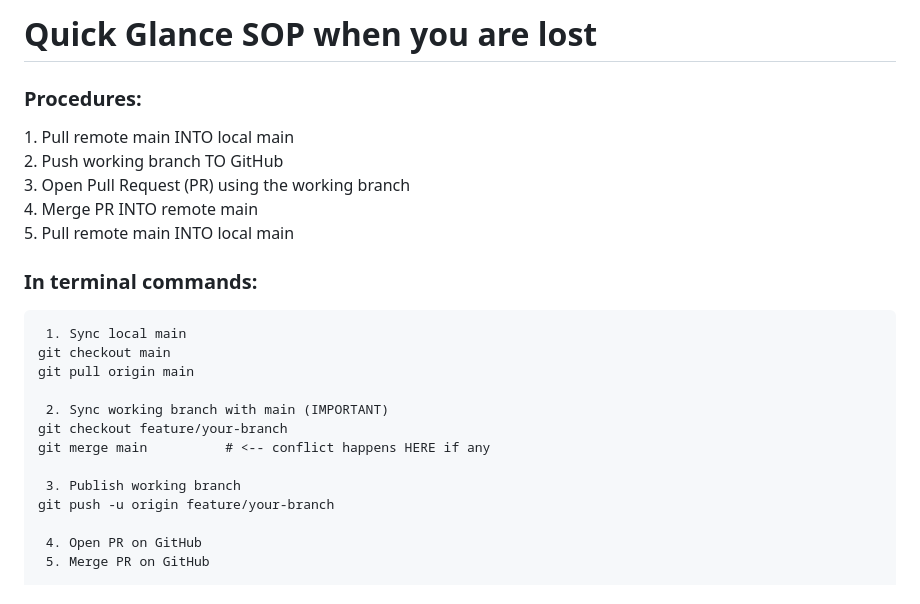
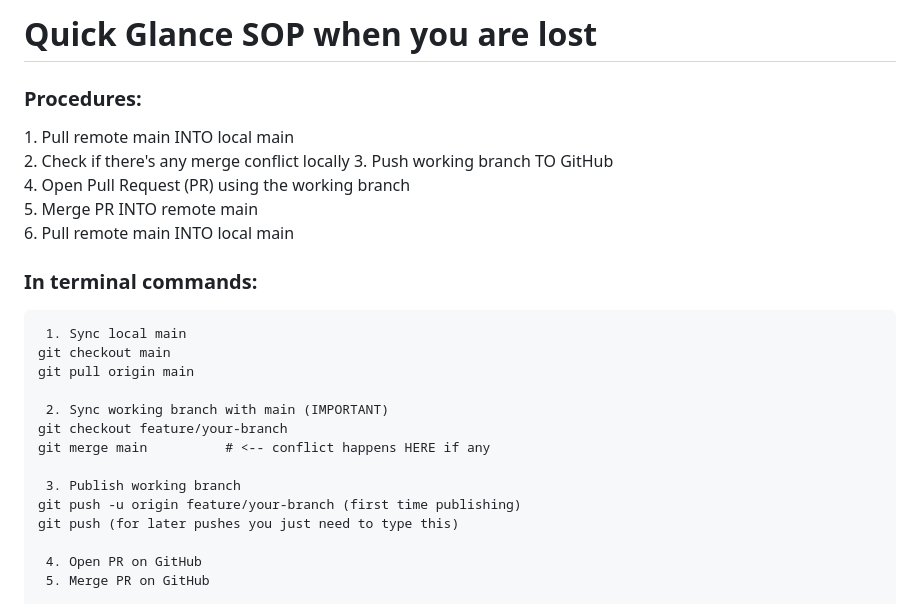
Before and after one commit to JordznFish/Final-Project-Web-Group3, a Markdown page: README.md, the part around the change. Rendered like a GitHub page.

```diff
--- a/README.md
+++ b/README.md
@@ -5,10 +5,11 @@
 <p>
   <h3>Procedures:</h3>
   1. Pull remote main INTO local main <br>
-  2. Push working branch TO GitHub <br>
-  3. Open Pull Request (PR) using the working branch <br>
-  4. Merge PR INTO remote main <br>
-  5. Pull remote main INTO local main
+  2. Check if there's any merge conflict locally
+  3. Push working branch TO GitHub <br>
+  4. Open Pull Request (PR) using the working branch <br>
+  5. Merge PR INTO remote main <br>
+  6. Pull remote main INTO local main
 </p>
   <h3>In terminal commands:</h3>
   <p>
@@ -22,7 +23,8 @@
     git merge main          # <-- conflict happens HERE if any
 
      3. Publish working branch
-    git push -u origin feature/your-branch
+    git push -u origin feature/your-branch (first time publishing)
+    git push (for later pushes you just need to type this)
 
      4. Open PR on GitHub
      5. Merge PR on GitHub
```
